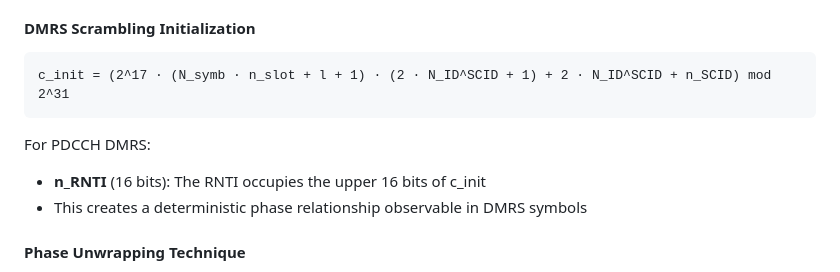
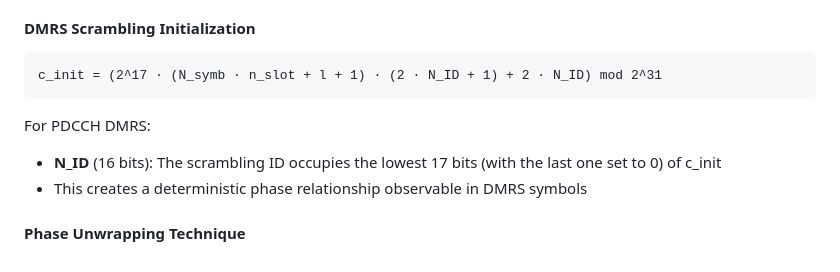
Before and after one commit to 5G-GoldenSniffer/5G-GoldenSniffer, a Markdown page: README.md, the part around the change. GitHub-like rendering.

Commit message:
Revise README for Golden Sniffer project
Updated README with project details and usage instructions.

````diff
--- a/README.md
+++ b/README.md
@@ -163,11 +163,11 @@ The breakthrough of Golden Sniffer lies in exploiting the **deterministic proper
 
 #### DMRS Scrambling Initialization
 ```
-c_init = (2^17 · (N_symb · n_slot + l + 1) · (2 · N_ID^SCID + 1) + 2 · N_ID^SCID + n_SCID) mod 2^31
+c_init = (2^17 · (N_symb · n_slot + l + 1) · (2 · N_ID + 1) + 2 · N_ID) mod 2^31
 ```
 
 For PDCCH DMRS:
-- **n_RNTI** (16 bits): The RNTI occupies the upper 16 bits of c_init
+- **N_ID** (16 bits): The scrambling ID occupies the lowest 17 bits (with the last one set to 0) of c_init
 - This creates a deterministic phase relationship observable in DMRS symbols
 
 #### Phase Unwrapping Technique
````
